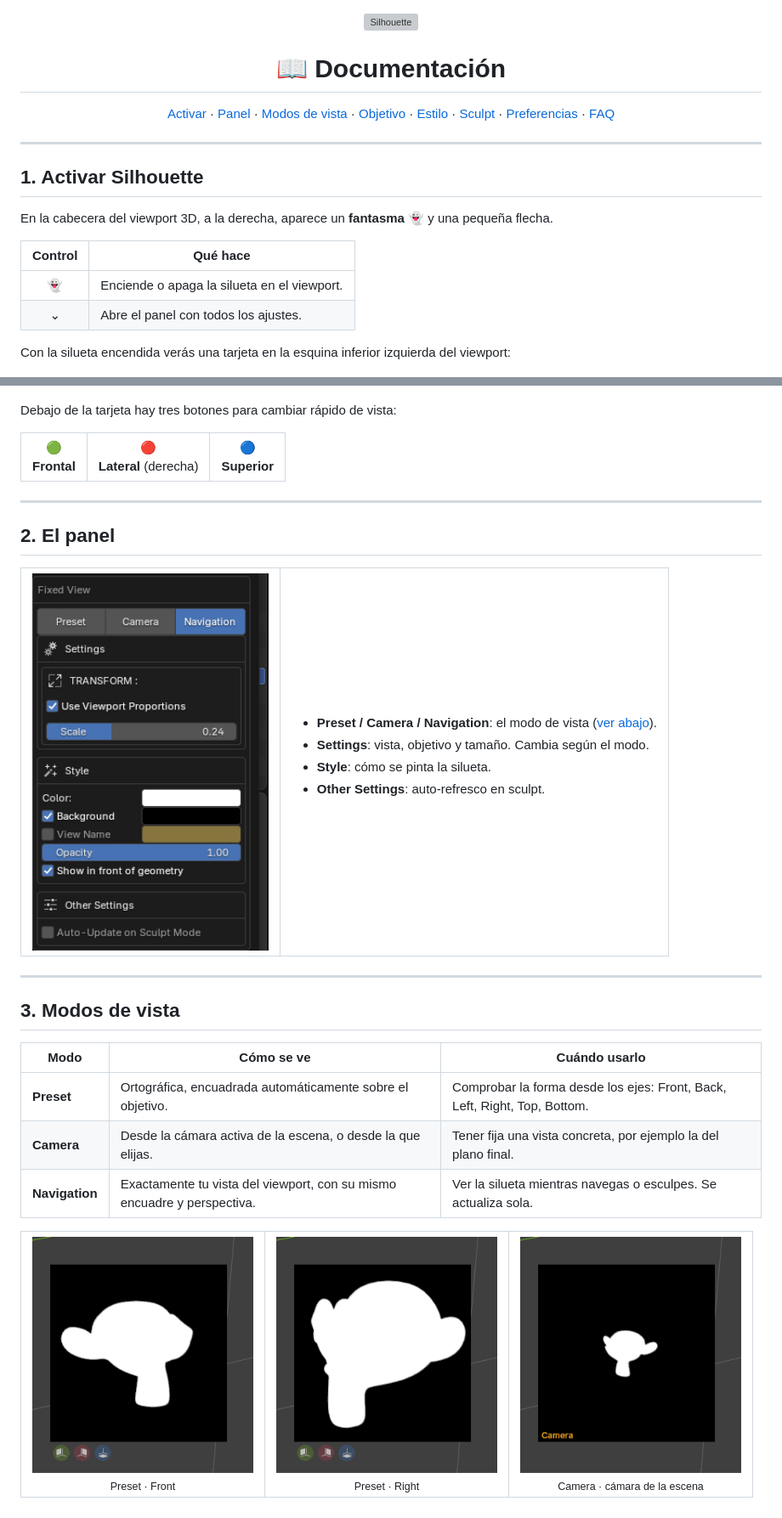
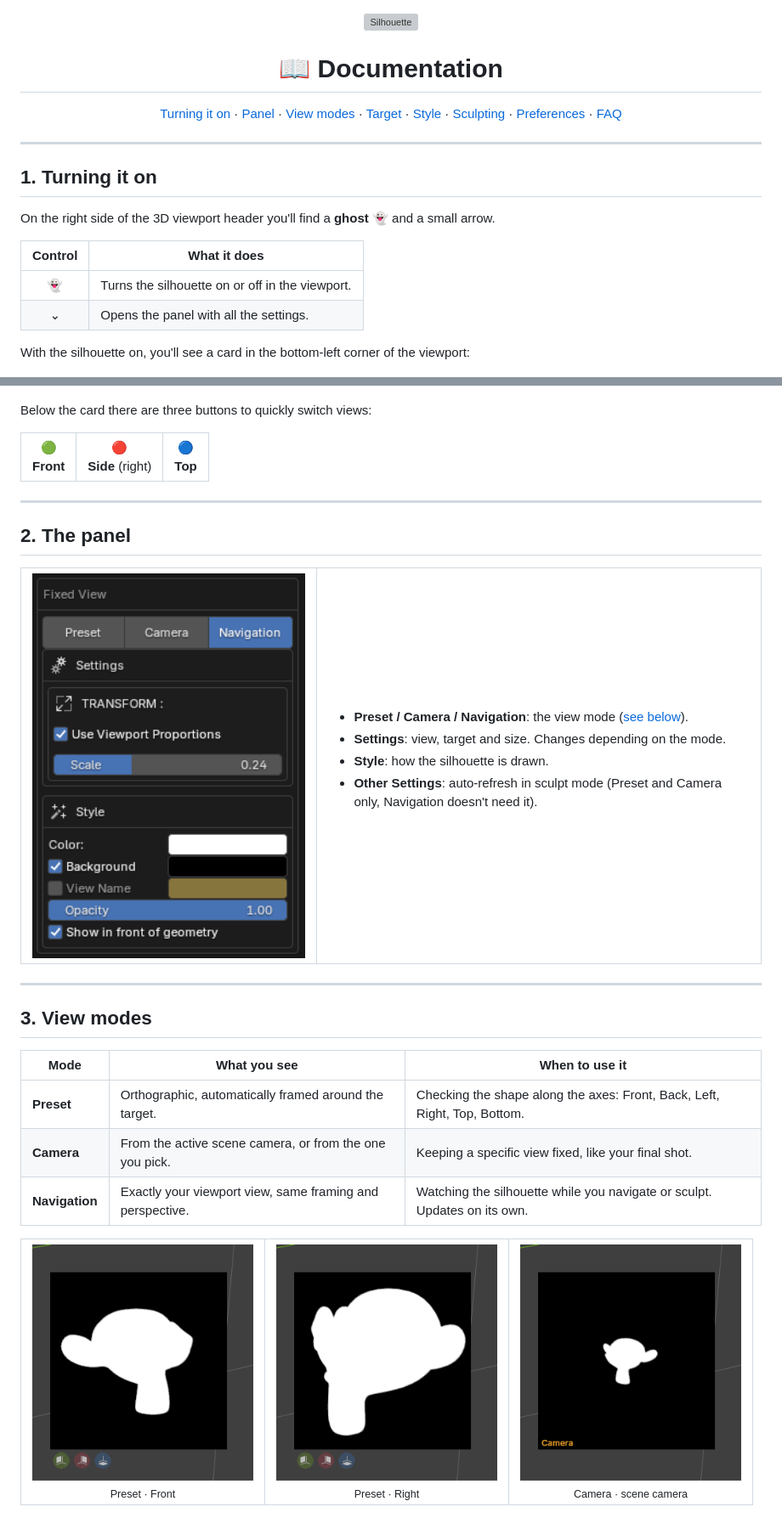
Before and after one commit to jfranmatheu/Blender-Silhouette, a Markdown page: DOCS.md, 2 parts joined by grey strips. Shown at 85% size. GitHub-like rendering; pictures changed too: docs/images/panel.png; grey boxes are pictures that could not be loaded.

```diff
--- a/DOCS.md
+++ b/DOCS.md
@@ -2,59 +2,59 @@
   <img src="docs/images/banner.svg" alt="Silhouette" width="100%">
 </p>
 
-<h1 align="center">📖 Documentación</h1>
+<h1 align="center">📖 Documentation</h1>
 
 <p align="center">
-  <a href="#1-activar-silhouette">Activar</a> ·
-  <a href="#2-el-panel">Panel</a> ·
-  <a href="#3-modos-de-vista">Modos de vista</a> ·
-  <a href="#4-objetivo-target">Objetivo</a> ·
-  <a href="#5-estilo">Estilo</a> ·
-  <a href="#6-sculpt">Sculpt</a> ·
-  <a href="#7-preferencias">Preferencias</a> ·
-  <a href="#8-preguntas-frecuentes">FAQ</a>
+  <a href="#1-turning-it-on">Turning it on</a> ·
+  <a href="#2-the-panel">Panel</a> ·
+  <a href="#3-view-modes">View modes</a> ·
+  <a href="#4-target">Target</a> ·
+  <a href="#5-style">Style</a> ·
+  <a href="#6-sculpting">Sculpting</a> ·
+  <a href="#7-preferences">Preferences</a> ·
+  <a href="#8-faq">FAQ</a>
 </p>
 
 ---
 
-## 1. Activar Silhouette
+## 1. Turning it on
 
-En la cabecera del viewport 3D, a la derecha, aparece un **fantasma** 👻 y una pequeña flecha.
+On the right side of the 3D viewport header you'll find a **ghost** 👻 and a small arrow.
 
-| Control | Qué hace |
+| Control | What it does |
 |:---:|---|
-| 👻 | Enciende o apaga la silueta en el viewport. |
-| ⌄ | Abre el panel con todos los ajustes. |
+| 👻 | Turns the silhouette on or off in the viewport. |
+| ⌄ | Opens the panel with all the settings. |
 
-Con la silueta encendida verás una tarjeta en la esquina inferior izquierda del viewport:
+With the silhouette on, you'll see a card in the bottom-left corner of the viewport:
 
 <p align="center">
   <img src="docs/images/overview.png" width="90%">
 </p>
 
-Debajo de la tarjeta hay tres botones para cambiar rápido de vista:
+Below the card there are three buttons to quickly switch views:
 
 <table align="center">
   <tr>
-    <td align="center">🟢<br><b>Frontal</b></td>
-    <td align="center">🔴<br><b>Lateral</b> (derecha)</td>
-    <td align="center">🔵<br><b>Superior</b></td>
+    <td align="center">🟢<br><b>Front</b></td>
+    <td align="center">🔴<br><b>Side</b> (right)</td>
+    <td align="center">🔵<br><b>Top</b></td>
   </tr>
 </table>
 
 ---
 
-## 2. El panel
+## 2. The panel
 
 <table>
   <tr>
     <td width="40%" align="center"><img src="docs/images/panel.png" width="100%"></td>
     <td>
 
-- **Preset / Camera / Navigation**: el modo de vista ([ver abajo](#3-modos-de-vista)).
-- **Settings**: vista, objetivo y tamaño. Cambia según el modo.
-- **Style**: cómo se pinta la silueta.
-- **Other Settings**: auto-refresco en sculpt.
+- **Preset / Camera / Navigation**: the view mode ([see below](#3-view-modes)).
+- **Settings**: view, target and size. Changes depending on the mode.
+- **Style**: how the silhouette is drawn.
+- **Other Settings**: auto-refresh in sculpt mode (Preset and Camera only, Navigation doesn't need it).
 
 </td>
   </tr>
@@ -62,19 +62,19 @@ Debajo de la tarjeta hay tres botones para cambiar rápido de vista:
 
 ---
 
-## 3. Modos de vista
+## 3. View modes
 
-| Modo | Cómo se ve | Cuándo usarlo |
+| Mode | What you see | When to use it |
 |---|---|---|
-| **Preset** | Ortográfica, encuadrada automáticamente sobre el objetivo. | Comprobar la forma desde los ejes: Front, Back, Left, Right, Top, Bottom. |
-| **Camera** | Desde la cámara activa de la escena, o desde la que elijas. | Tener fija una vista concreta, por ejemplo la del plano final. |
-| **Navigation** | Exactamente tu vista del viewport, con su mismo encuadre y perspectiva. | Ver la silueta mientras navegas o esculpes. Se actualiza sola. |
+| **Preset** | Orthographic, automatically framed around the target. | Checking the shape along the axes: Front, Back, Left, Right, Top, Bottom. |
+| **Camera** | From the active scene camera, or from the one you pick. | Keeping a specific view fixed, like your final shot. |
+| **Navigation** | Exactly your viewport view, same framing and perspective. | Watching the silhouette while you navigate or sculpt. Updates on its own. |
 
 <table>
   <tr>
     <td align="center"><img src="docs/images/preset_front.png" width="260"><br><sub>Preset · Front</sub></td>
     <td align="center"><img src="docs/images/preset_right.png" width="260"><br><sub>Preset · Right</sub></td>
-    <td align="center"><img src="docs/images/camera.png" width="260"><br><sub>Camera · cámara de la escena</sub></td>
+    <td align="center"><img src="docs/images/camera.png" width="260"><br><sub>Camera · scene camera</sub></td>
   </tr>
 </table>
 
```
Also changed, not shown: other parts of DOCS.md (+34 -34 lines), README.md (+40 -39 lines), 2 other files.
